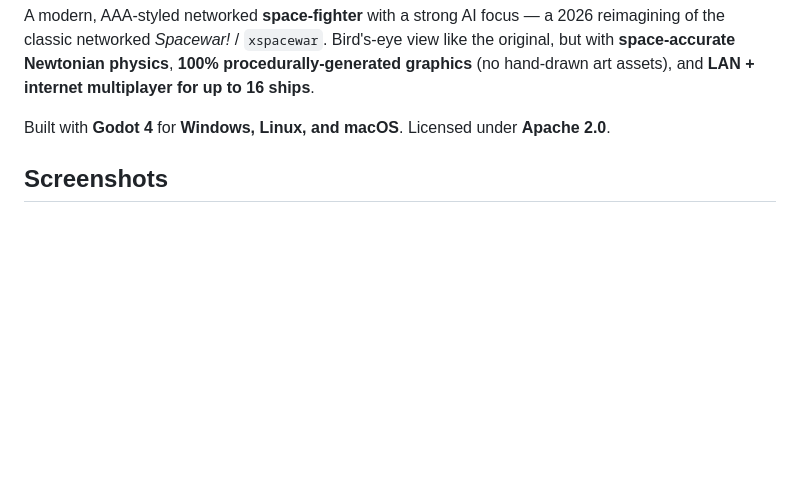
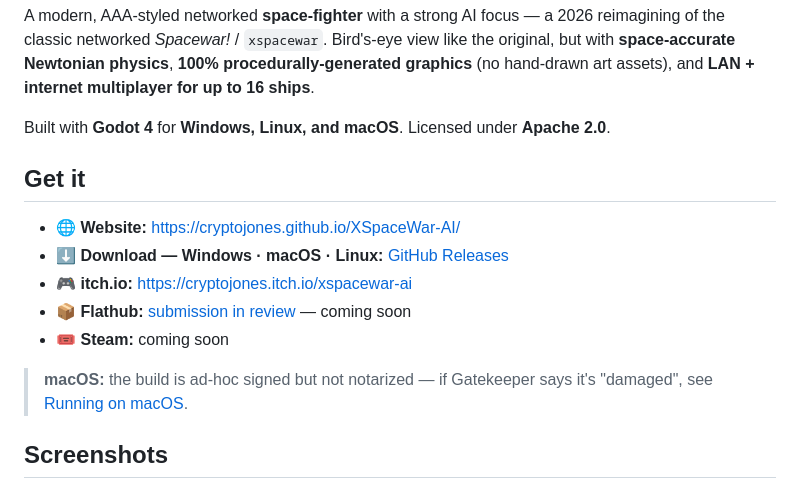
Before and after one commit to CryptoJones/XSpaceWar-AI, a Markdown page: README.md, the part around the change. GitHub-like rendering; blank space fills up the shorter version.

Commit message:
docs(readme): add "Get it" section with all launch links
Links the GitHub Pages website, GitHub Releases (Win/macOS/Linux), the itch.io page,
the Flathub submission (in review), and a Steam-coming-soon line up top, with a pointer
to the macOS Gatekeeper note.

Co-Authored-By: Claude Opus 4.8 <noreply@anthropic.com>

```diff
--- a/README.md
+++ b/README.md
@@ -16,6 +16,16 @@ ships**.
 
 Built with **Godot 4** for **Windows, Linux, and macOS**. Licensed under
 **Apache 2.0**.
+
+## Get it
+
+- 🌐 **Website:** <https://cryptojones.github.io/XSpaceWar-AI/>
+- ⬇️ **Download — Windows · macOS · Linux:** [GitHub Releases](https://github.com/CryptoJones/XSpaceWar-AI/releases/latest)
+- 🎮 **itch.io:** <https://cryptojones.itch.io/xspacewar-ai>
+- 📦 **Flathub:** [submission in review](https://github.com/flathub/flathub/pull/8967) — coming soon
+- 🎟️ **Steam:** coming soon
+
+> **macOS:** the build is ad-hoc signed but not notarized — if Gatekeeper says it's "damaged", see [Running on macOS](#running-on-macos).
 
 ## Screenshots
 
```
